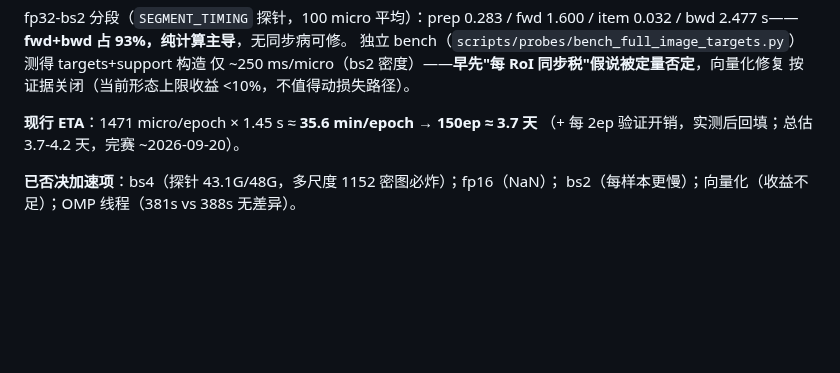
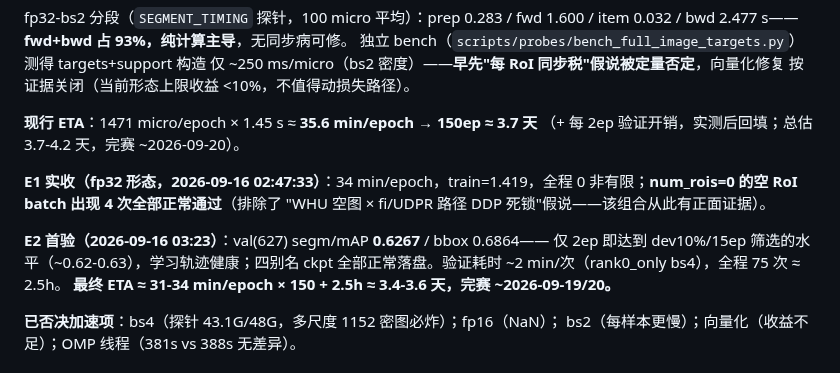
Before and after one commit to Wangcheng238686/new, a Markdown page: portable_sam2_explicit_coarse/docs/whu1024_a3_full_run_protocol.md, the part around the change. Drawn GitHub-style; blank space fills up the shorter version.

Commit message:
docs(protocol): WHU A3 fp32运行首批实收回填——E1 34min/0非有限/空RoI通过,E2首验 segm 0.6267
E2(2ep) val627 segm/mAP 0.6267 / bbox 0.6864（对标 dev10%/15ep 的 0.62-0.63），
四别名选模落盘正常，验证 ~2min/次；最终 ETA 31-34min/epoch × 150ep ≈ 3.4-3.6 天，
完赛 ~9/19-20。

```diff
--- a/portable_sam2_explicit_coarse/docs/whu1024_a3_full_run_protocol.md
+++ b/portable_sam2_explicit_coarse/docs/whu1024_a3_full_run_protocol.md
@@ -81,6 +81,15 @@ item 0.032 / bwd 2.477 s——**fwd+bwd 占 93%，纯计算主导**，无同步
 **现行 ETA**：1471 micro/epoch × 1.45 s ≈ **35.6 min/epoch → 150ep ≈ 3.7 天**
 （+ 每 2ep 验证开销，实测后回填；总估 3.7-4.2 天，完赛 ~2026-09-20）。
 
+**E1 实收（fp32 形态，2026-09-16 02:47:33）**：34 min/epoch，train=1.419，全程
+0 非有限；**num_rois=0 的空 RoI batch 出现 4 次全部正常通过**（排除了
+"WHU 空图 × fi/UDPR 路径 DDP 死锁"假说——该组合从此有正面证据）。
+
+**E2 首验（2026-09-16 03:23）**：val(627) segm/mAP **0.6267** / bbox 0.6864——
+仅 2ep 即达到 dev10%/15ep 筛选的水平（~0.62-0.63），学习轨迹健康；四别名 ckpt
+全部正常落盘。验证耗时 ~2 min/次（rank0_only bs4），全程 75 次 ≈ 2.5h。
+**最终 ETA ≈ 31-34 min/epoch × 150 + 2.5h ≈ 3.4-3.6 天，完赛 ~2026-09-19/20。**
+
 **已否决加速项**：bs4（探针 43.1G/48G，多尺度 1152 密图必炸）；fp16（NaN）；
 bs2（每样本更慢）；向量化（收益不足）；OMP 线程（381s vs 388s 无差异）。
 
```
